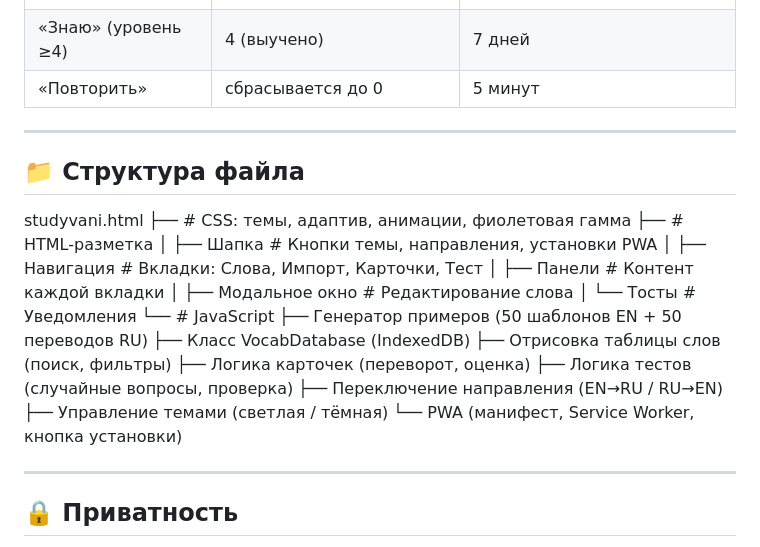
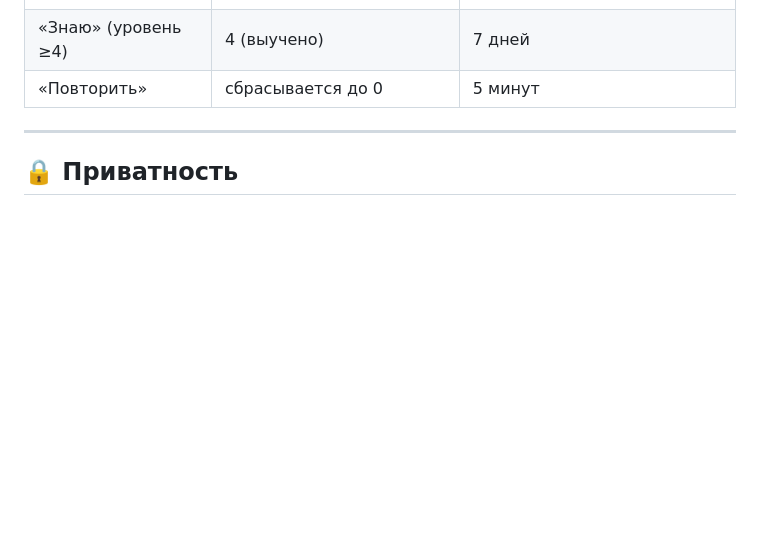
Before and after one commit to IvanKonnov/StudyVani, a Markdown page: README.md, the part around the change. GitHub-like rendering; blank space fills up the shorter version.

```diff
--- a/README.md
+++ b/README.md
@@ -241,28 +241,6 @@ PWA (Progressive Web Application) позволяет установить веб
 
 ---
 
-## 📁 Структура файла
-
-studyvani.html
-├── <style>           # CSS: темы, адаптив, анимации, фиолетовая гамма
-├── <body>            # HTML-разметка
-│   ├── Шапка         # Кнопки темы, направления, установки PWA
-│   ├── Навигация     # Вкладки: Слова, Импорт, Карточки, Тест
-│   ├── Панели        # Контент каждой вкладки
-│   ├── Модальное окно # Редактирование слова
-│   └── Тосты         # Уведомления
-└── <script>          # JavaScript
-    ├── Генератор примеров (50 шаблонов EN + 50 переводов RU)
-    ├── Класс VocabDatabase (IndexedDB)
-    ├── Отрисовка таблицы слов (поиск, фильтры)
-    ├── Логика карточек (переворот, оценка)
-    ├── Логика тестов (случайные вопросы, проверка)
-    ├── Переключение направления (EN→RU / RU→EN)
-    ├── Управление темами (светлая / тёмная)
-    └── PWA (манифест, Service Worker, кнопка установки)
-
----
-
 ## 🔒 Приватность
 
 - ✅ **Никакие данные не отправляются в интернет**.
```
